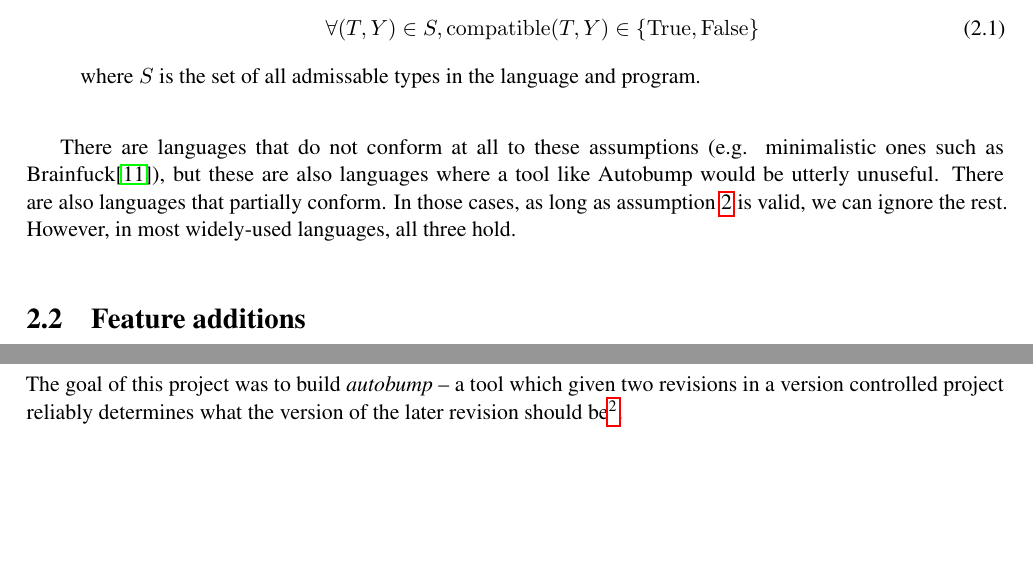
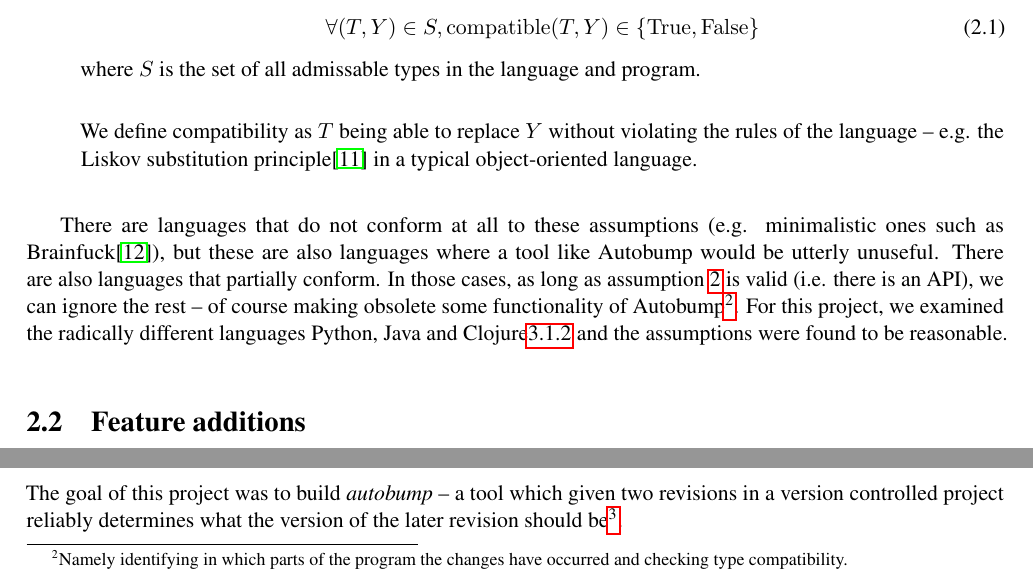
Before and after one commit to cshtarkov/autobump-dissertation, a LaTeX thesis (dissertation.tex): two parts of page 11 of 22, joined at a grey line, cut so that both start at the same text, the shorter picture padded with empty space. Compiled offline with pdfLaTeX.

Commit message:
Update bibliography and expand on assumptions

```diff
--- a/dissertation.tex
+++ b/dissertation.tex
@@ -334,15 +334,26 @@ compatibility:
 \begin{equation}
 \forall(T,Y) \in S, \mathrm{compatible}(T,Y) \in \{\mathrm{True},\mathrm{False}\}
 \end{equation}
-where $S$ is the set of all admissable types in the language and program.
+where $S$ is the set of all admissable types in the language and
+program. \\
+
+We define compatibility as $T$ being able to replace $Y$
+without violating the rules of the language -- e.g. the Liskov
+substitution principle\cite{Liskov} in a typical object-oriented
+language.
 \end{enumerate}
 
 There are languages that do not conform at all to these assumptions
-(e.g. minimalistic ones such as Brainfuck\cite{Brainfuck}), but these are also
-languages where a tool like Autobump would be utterly unuseful. There
-are also languages that partially conform. In those cases, as long as
-assumption \ref{SecondAssumption} is valid, we can ignore the rest.
-However, in most widely-used languages, all three hold.
+(e.g. minimalistic ones such as Brainfuck\cite{Brainfuck}), but these
+are also languages where a tool like Autobump would be utterly
+unuseful. There are also languages that partially conform. In those
+cases, as long as assumption \ref{SecondAssumption} is valid (i.e.
+there is an API), we can ignore the rest -- of course making obsolete
+some functionality of Autobump\footnote{Namely identifying in which
+parts of the program the changes have occurred and checking type
+compatibility.}. For this project, we examined the radically
+different languages Python, Java and Clojure\ref{LanguageHandlers} and
+the assumptions were found to be reasonable.
 
 \section{Feature additions}
 
```
Also changed, not shown: dissertation.bib (+13 -4 lines), dissertation.tex (2 more changed lines).
